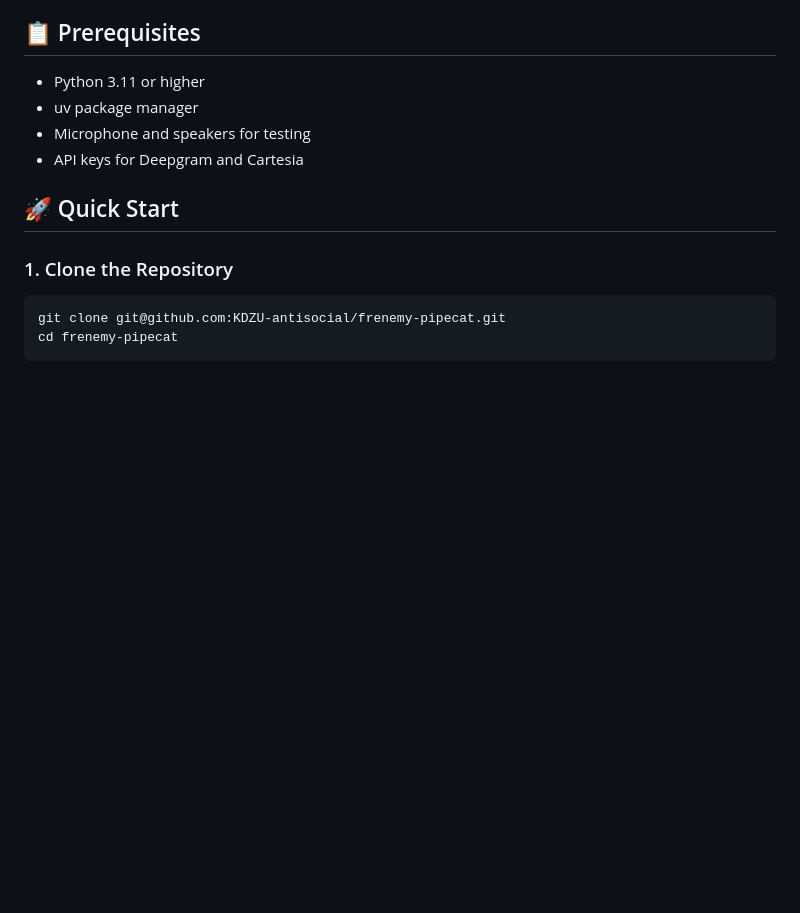
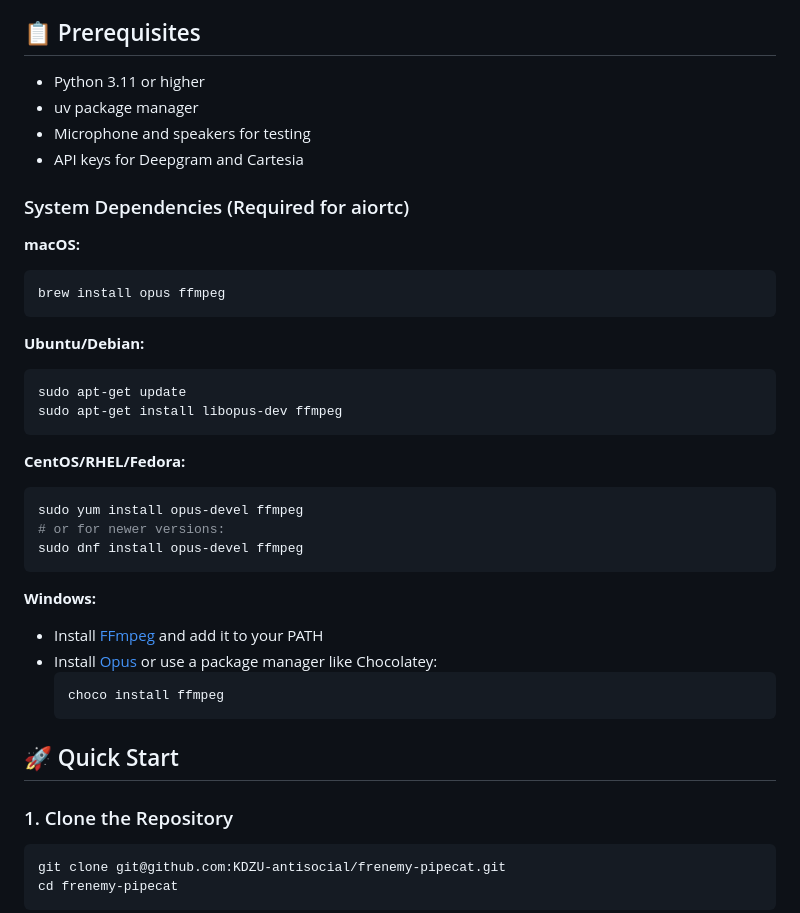
Before and after one commit to KDZU-antisocial/frenemy-pipecat, a Markdown page: README.md, the part around the change. Rendered like a GitHub page; blank space fills up the shorter version.

````diff
--- a/README.md
+++ b/README.md
@@ -32,6 +32,33 @@ A real-time voice chat application built with WebRTC, featuring speech-to-text t
 - uv package manager
 - Microphone and speakers for testing
 - API keys for Deepgram and Cartesia
+
+### System Dependencies (Required for aiortc)
+
+**macOS:**
+```bash
+brew install opus ffmpeg
+```
+
+**Ubuntu/Debian:**
+```bash
+sudo apt-get update
+sudo apt-get install libopus-dev ffmpeg
+```
+
+**CentOS/RHEL/Fedora:**
+```bash
+sudo yum install opus-devel ffmpeg
+# or for newer versions:
+sudo dnf install opus-devel ffmpeg
+```
+
+**Windows:**
+- Install [FFmpeg](https://ffmpeg.org/download.html) and add it to your PATH
+- Install [Opus](https://opus-codec.org/downloads/) or use a package manager like Chocolatey:
+  ```cmd
+  choco install ffmpeg
+  ```
 
 ## 🚀 Quick Start
 
````
